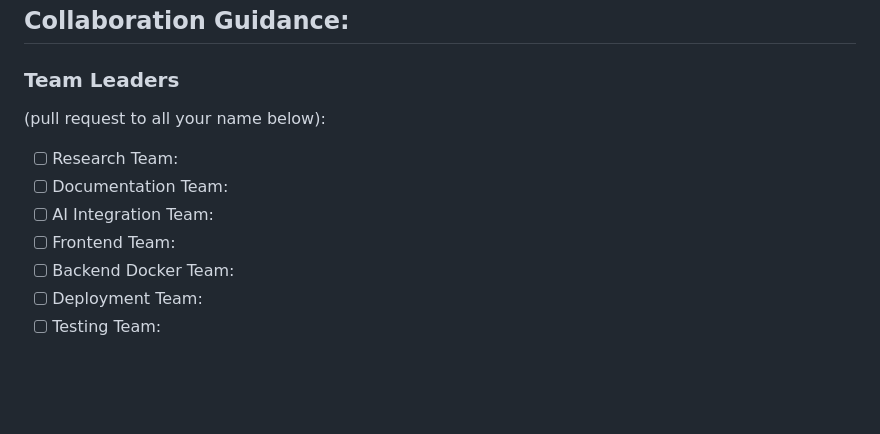
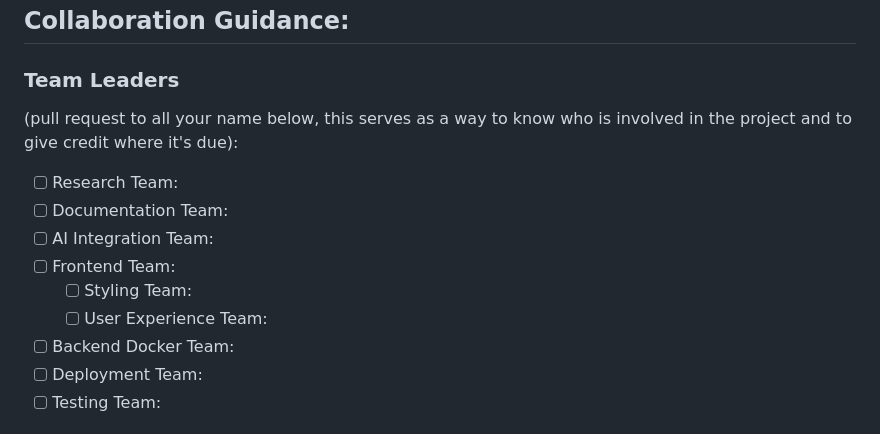
Before and after one commit to irregularchat/Speech-Memorization-Platform, a Markdown page: ROADMAP.md, the part around the change. GitHub-like rendering; blank space fills up the shorter version.

Commit message:
added styling and user experience subteams

```diff
--- a/ROADMAP.md
+++ b/ROADMAP.md
@@ -2,11 +2,13 @@
 ## Collaboration Guidance:
 
 ### Team Leaders
-(pull request to all your name below):
+(pull request to all your name below, this serves as a way to know who is involved in the project and to give credit where it's due):
 - [ ] Research Team:
 - [ ] Documentation Team:
 - [ ] AI Integration Team:
 - [ ] Frontend Team:
+  - [ ] Styling Team:
+  - [ ] User Experience Team:
 - [ ] Backend Docker Team:
 - [ ] Deployment Team:
 - [ ] Testing Team:
```
